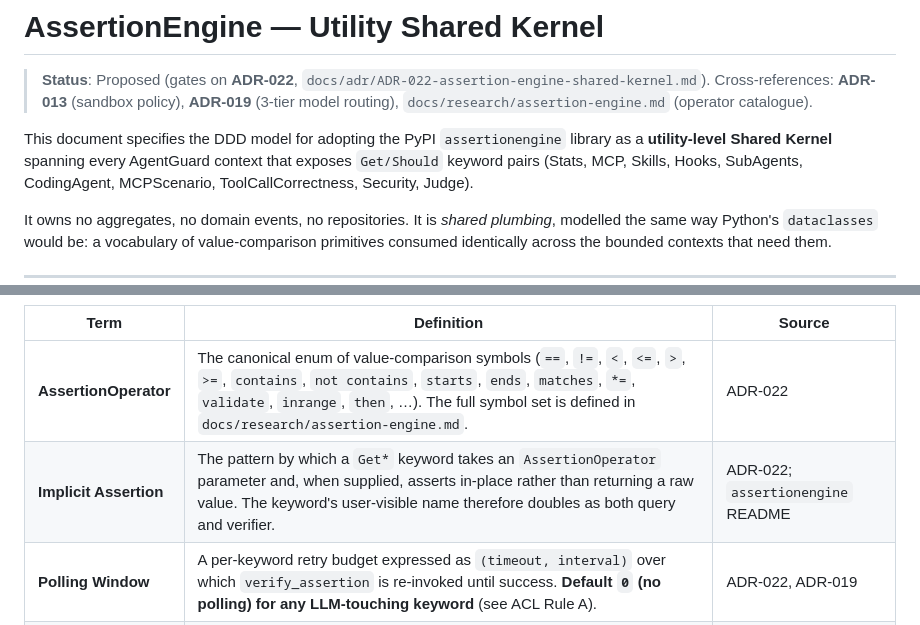
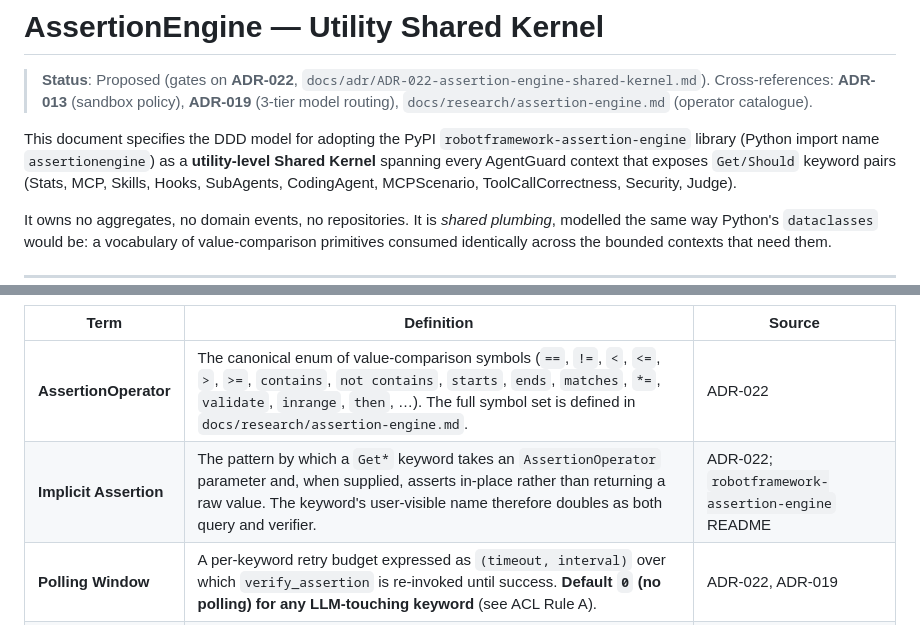
Before and after one commit to manykarim/robotframework-agentguard, a Markdown page: docs/ddd/assertion-engine-shared-kernel.md, 2 parts joined by grey strips. Drawn GitHub-style.

Commit message:
docs(ddd): fix two remaining PyPI-name references in shared-kernel spec

```diff
--- a/docs/ddd/assertion-engine-shared-kernel.md
+++ b/docs/ddd/assertion-engine-shared-kernel.md
@@ -6,8 +6,9 @@
 > **ADR-019** (3-tier model routing),
 > `docs/research/assertion-engine.md` (operator catalogue).
 
-This document specifies the DDD model for adopting the PyPI `assertionengine`
-library as a **utility-level Shared Kernel** spanning every AgentGuard context
+This document specifies the DDD model for adopting the PyPI
+`robotframework-assertion-engine` library (Python import name `assertionengine`)
+as a **utility-level Shared Kernel** spanning every AgentGuard context
 that exposes `Get/Should` keyword pairs (Stats, MCP, Skills, Hooks, SubAgents,
 CodingAgent, MCPScenario, ToolCallCorrectness, Security, Judge).
 
@@ -114,7 +115,7 @@ surface itself.
 | Term | Definition | Source |
 |---|---|---|
 | **AssertionOperator** | The canonical enum of value-comparison symbols (`==`, `!=`, `<`, `<=`, `>`, `>=`, `contains`, `not contains`, `starts`, `ends`, `matches`, `*=`, `validate`, `inrange`, `then`, …). The full symbol set is defined in `docs/research/assertion-engine.md`. | ADR-022 |
-| **Implicit Assertion** | The pattern by which a `Get*` keyword takes an `AssertionOperator` parameter and, when supplied, asserts in-place rather than returning a raw value. The keyword's user-visible name therefore doubles as both query and verifier. | ADR-022; `assertionengine` README |
+| **Implicit Assertion** | The pattern by which a `Get*` keyword takes an `AssertionOperator` parameter and, when supplied, asserts in-place rather than returning a raw value. The keyword's user-visible name therefore doubles as both query and verifier. | ADR-022; `robotframework-assertion-engine` README |
 | **Polling Window** | A per-keyword retry budget expressed as `(timeout, interval)` over which `verify_assertion` is re-invoked until success. **Default `0` (no polling) for any LLM-touching keyword** (see ACL Rule A). | ADR-022, ADR-019 |
 | **Formatter Scope** | A per-keyword set of normalisation rules applied to the *actual* value before comparison (e.g., trim, case-fold, JSON-canonicalise, strip-ANSI). Resolved from the keyword's configuration block; never from process-global state. | ADR-022 |
 
```
